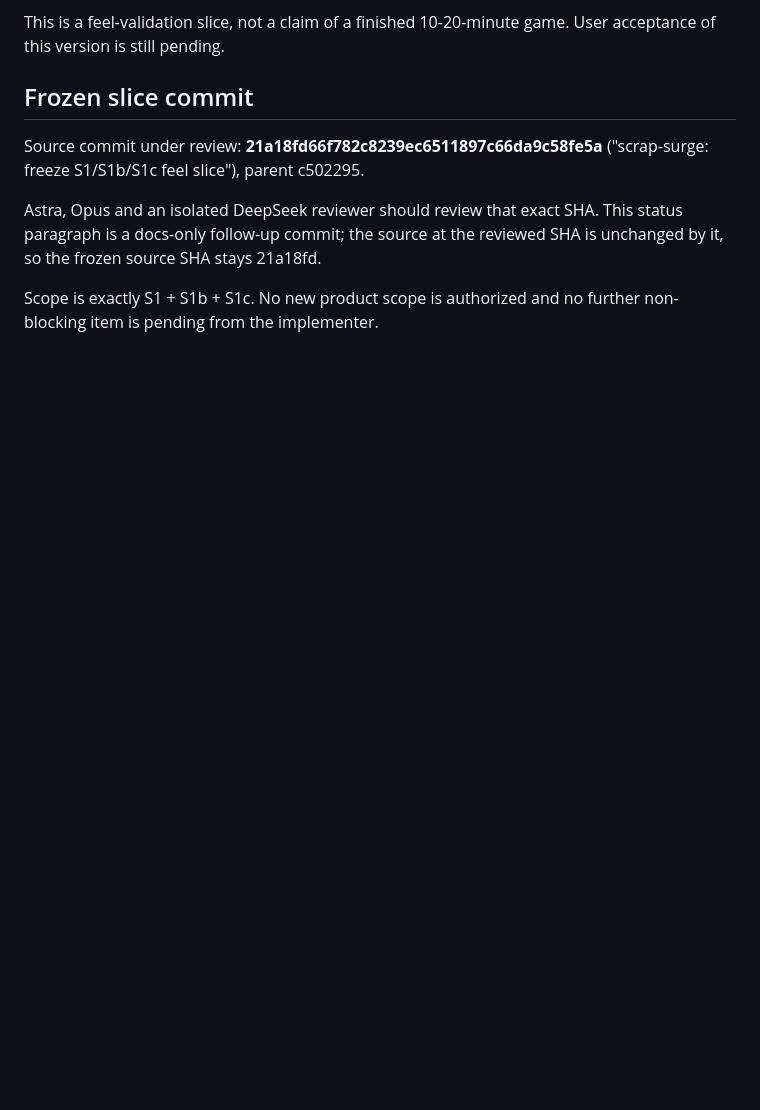
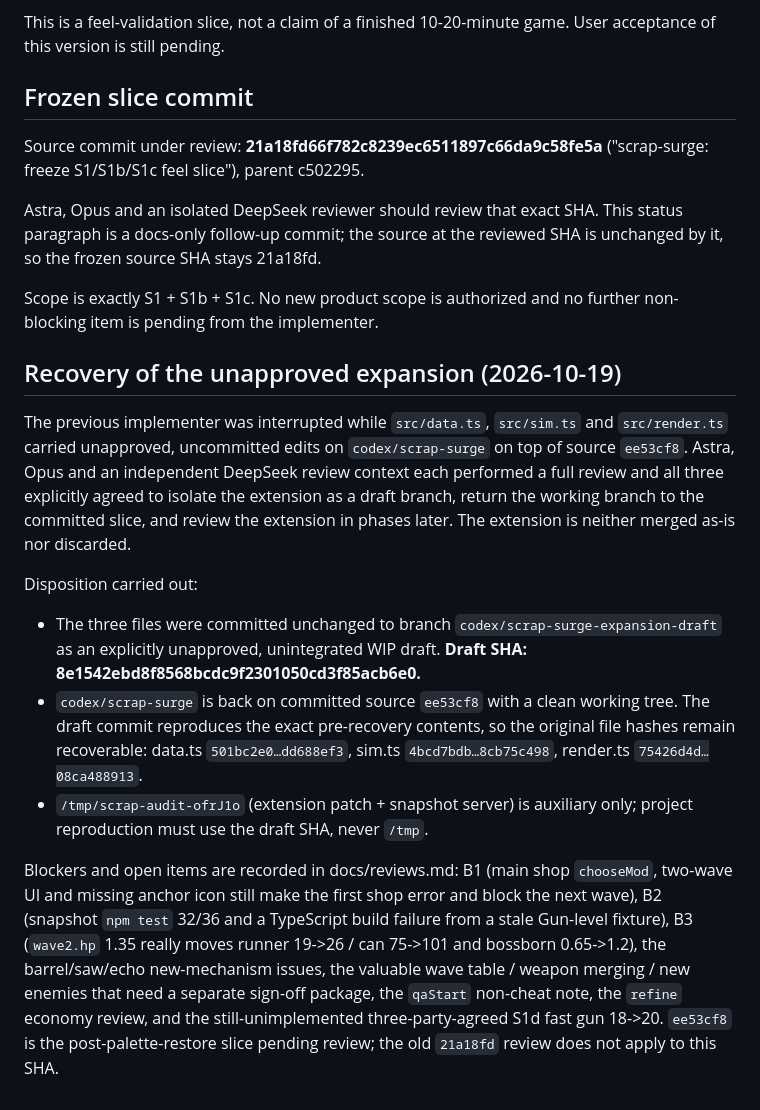
Before and after one commit to hewenyu/game-rouglike, a Markdown page: scrap-surge/memory/status.md, the part around the change. Rendered like a GitHub page; blank space fills up the shorter version.

```diff
--- a/scrap-surge/memory/status.md
+++ b/scrap-surge/memory/status.md
@@ -49,3 +49,34 @@ unchanged by it, so the frozen source SHA stays 21a18fd.
 
 Scope is exactly S1 + S1b + S1c. No new product scope is authorized and no further
 non-blocking item is pending from the implementer.
+
+## Recovery of the unapproved expansion (2026-10-19)
+
+The previous implementer was interrupted while `src/data.ts`, `src/sim.ts` and
+`src/render.ts` carried unapproved, uncommitted edits on `codex/scrap-surge` on top
+of source `ee53cf8`. Astra, Opus and an independent DeepSeek review context each
+performed a full review and all three explicitly agreed to isolate the extension as
+a draft branch, return the working branch to the committed slice, and review the
+extension in phases later. The extension is neither merged as-is nor discarded.
+
+Disposition carried out:
+
+- The three files were committed unchanged to branch
+  `codex/scrap-surge-expansion-draft` as an explicitly unapproved, unintegrated WIP
+  draft. **Draft SHA: 8e1542ebd8f8568bcdc9f2301050cd3f85acb6e0.**
+- `codex/scrap-surge` is back on committed source `ee53cf8` with a clean working
+  tree. The draft commit reproduces the exact pre-recovery contents, so the original
+  file hashes remain recoverable:
+  data.ts `501bc2e0…dd688ef3`, sim.ts `4bcd7bdb…8cb75c498`, render.ts `75426d4d…08ca488913`.
+- `/tmp/scrap-audit-ofrJ1o` (extension patch + snapshot server) is auxiliary only;
+  project reproduction must use the draft SHA, never `/tmp`.
+
+Blockers and open items are recorded in docs/reviews.md: B1 (main shop `chooseMod`,
+two-wave UI and missing anchor icon still make the first shop error and block the
+next wave), B2 (snapshot `npm test` 32/36 and a TypeScript build failure from a stale
+Gun-level fixture), B3 (`wave2.hp` 1.35 really moves runner 19->26 / can 75->101 and
+bossborn 0.65->1.2), the barrel/saw/echo new-mechanism issues, the valuable wave
+table / weapon merging / new enemies that need a separate sign-off package, the
+`qaStart` non-cheat note, the `refine` economy review, and the still-unimplemented
+three-party-agreed S1d fast gun 18->20. `ee53cf8` is the post-palette-restore slice
+pending review; the old `21a18fd` review does not apply to this SHA.
```
Also changed, not shown: scrap-surge/docs/reviews.md (+62 -0 lines).
